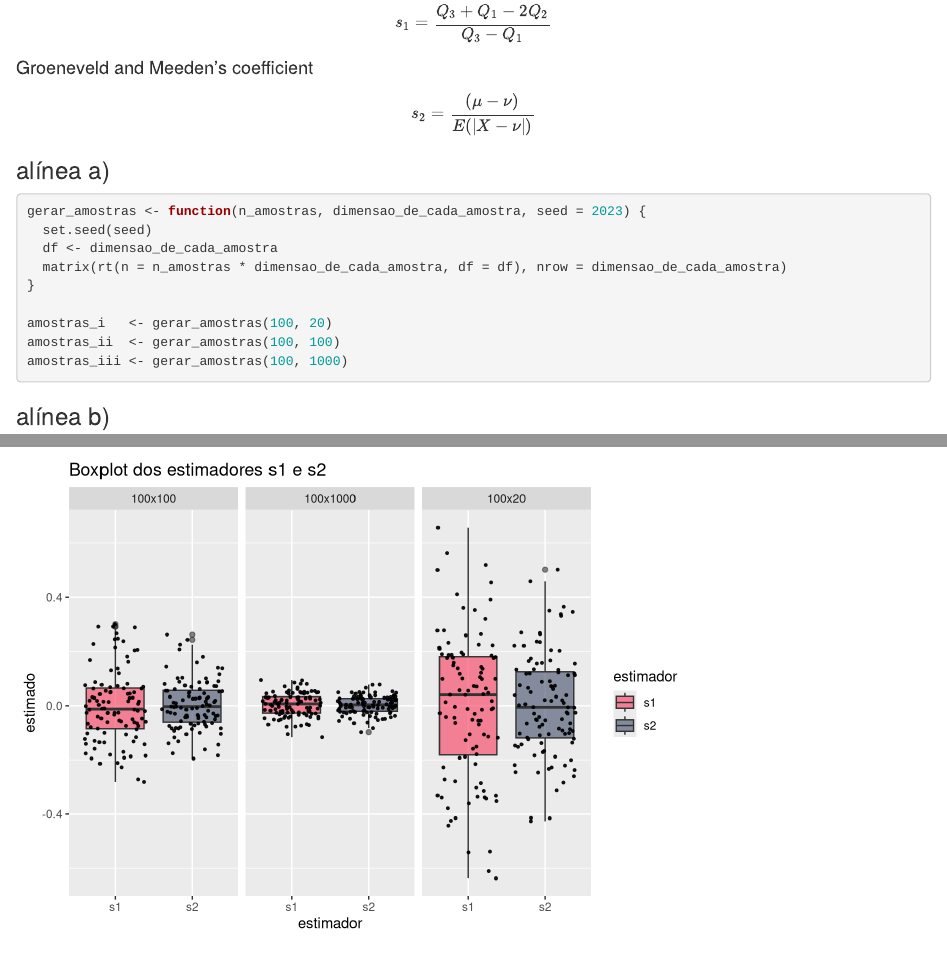
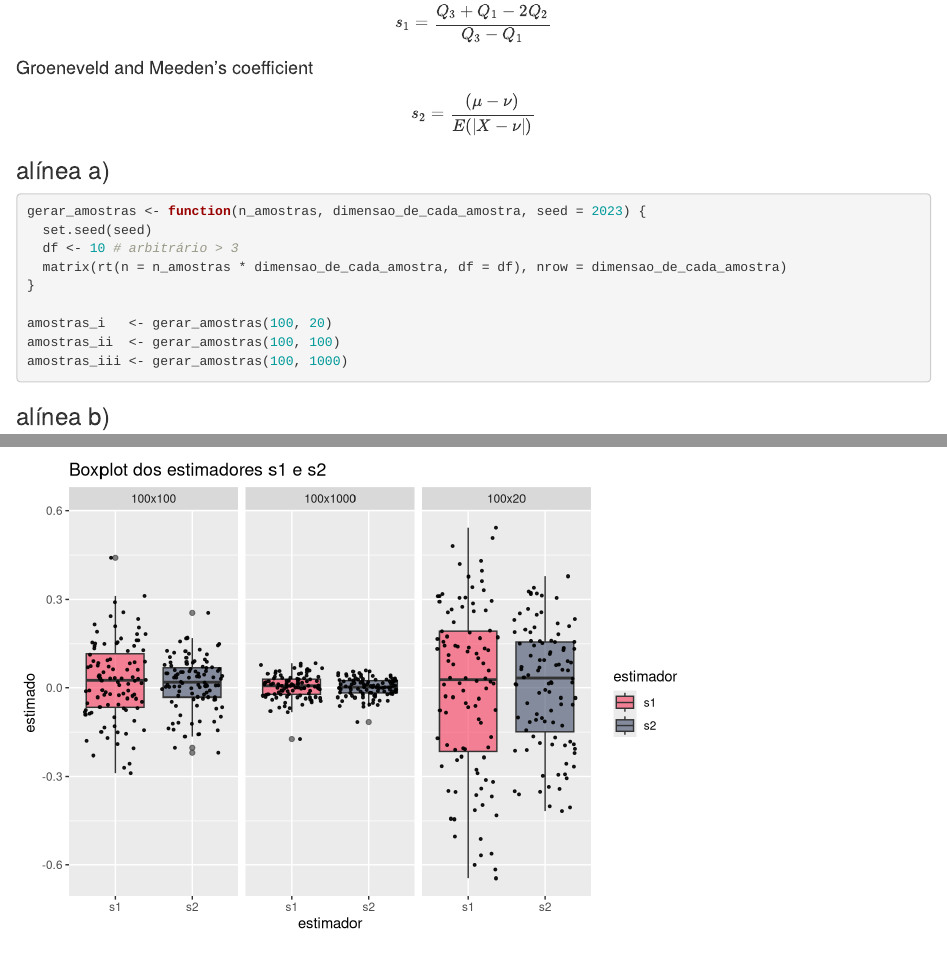
Before and after one commit to boladouro/ME, an R Markdown document (elaboracao/Problema 2.Rmd): the page in a window 1100 px wide, from 300 px down, and a second part further down, joined at a grey line. Rendered offline with R 4.5, knitr and Pandoc, with nearby package versions.

Commit message:
relatorio acabado?

````diff
--- a/elaboracao/Problema 2.Rmd
+++ b/elaboracao/Problema 2.Rmd
@@ -20,7 +20,7 @@ $$
 ```{r}
 gerar_amostras <- function(n_amostras, dimensao_de_cada_amostra, seed = 2023) {
   set.seed(seed)
-  df <- dimensao_de_cada_amostra
+  df <- 10 # arbitrário > 3
   matrix(rt(n = n_amostras * dimensao_de_cada_amostra, df = df), nrow = dimensao_de_cada_amostra)
 }
 
````
Also changed, not shown: pro prof/relatorio/images/box_jitter_ex2.svg, pro prof/relatorio/images/mygrid_plot.svg, 5 other files.
